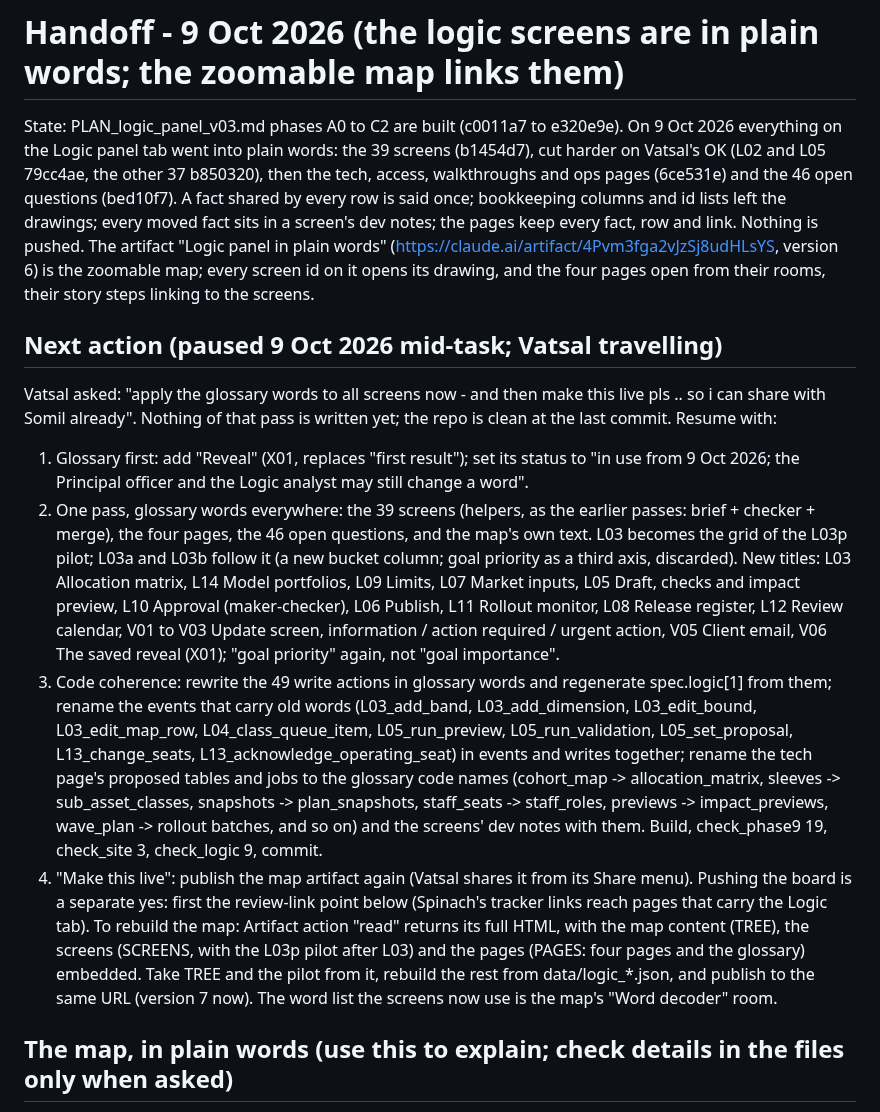
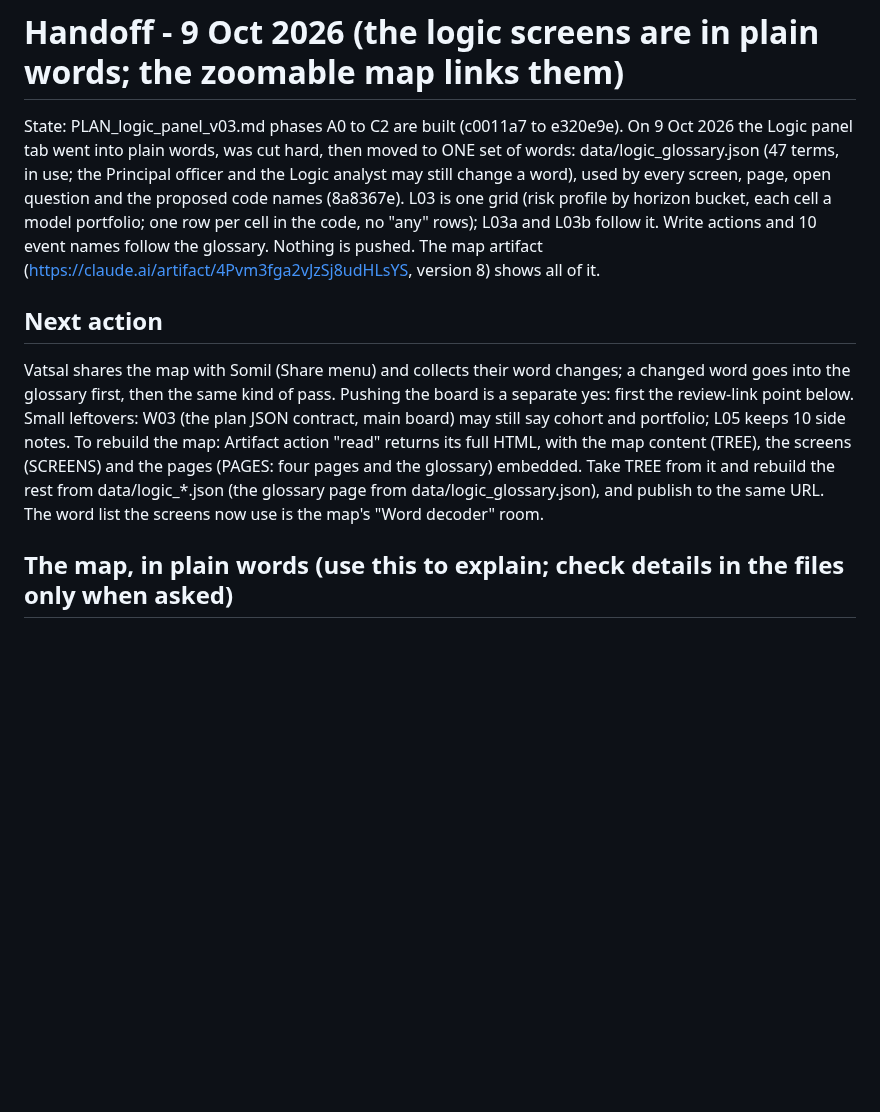
Before and after one commit to spiffler33/yeslyf-wireframes, a Markdown page: .claude/HANDOFF.md, the part around the change. GitHub-like rendering; blank space fills up the shorter version.

Commit message:
handoff: the glossary is on every logic screen and page; next, Somil's read (Vatsal, 9 Oct 2026)

```diff
--- a/.claude/HANDOFF.md
+++ b/.claude/HANDOFF.md
@@ -1,37 +1,19 @@
 # Handoff - 9 Oct 2026 (the logic screens are in plain words; the zoomable map links them)
 
-State: PLAN_logic_panel_v03.md phases A0 to C2 are built (c0011a7 to e320e9e). On 9 Oct 2026 everything on the
-Logic panel tab went into plain words: the 39 screens (b1454d7), cut harder on Vatsal's OK (L02 and L05 79cc4ae, the
-other 37 b850320), then the tech, access, walkthroughs and ops pages (6ce531e) and the 46 open questions (bed10f7). A fact shared by every row is said
-once; bookkeeping columns and id lists left the drawings; every moved fact sits in a screen's dev notes; the pages
-keep every fact, row and link. Nothing is pushed. The artifact "Logic panel in plain words"
-(https://claude.ai/artifact/4Pvm3fga2vJzSj8udHLsYS, version 6) is the zoomable map; every screen id on it opens its
-drawing, and the four pages open from their rooms, their story steps linking to the screens.
+State: PLAN_logic_panel_v03.md phases A0 to C2 are built (c0011a7 to e320e9e). On 9 Oct 2026 the Logic panel tab went
+into plain words, was cut hard, then moved to ONE set of words: data/logic_glossary.json (47 terms, in use; the
+Principal officer and the Logic analyst may still change a word), used by every screen, page, open question and the
+proposed code names (8a8367e). L03 is one grid (risk profile by horizon bucket, each cell a model portfolio; one row per
+cell in the code, no "any" rows); L03a and L03b follow it. Write actions and 10 event names follow the glossary.
+Nothing is pushed. The map artifact (https://claude.ai/artifact/4Pvm3fga2vJzSj8udHLsYS, version 8) shows all of it.
 
-## Next action (paused 9 Oct 2026 mid-task; Vatsal travelling)
-Vatsal asked: "apply the glossary words to all screens now - and then make this live pls .. so i can share with Somil
-already". Nothing of that pass is written yet; the repo is clean at the last commit. Resume with:
-1. Glossary first: add "Reveal" (X01, replaces "first result"); set its status to "in use from 9 Oct 2026; the Principal
-   officer and the Logic analyst may still change a word".
-2. One pass, glossary words everywhere: the 39 screens (helpers, as the earlier passes: brief + checker + merge), the four
-   pages, the 46 open questions, and the map's own text. L03 becomes the grid of the L03p pilot; L03a and L03b follow it
-   (a new bucket column; goal priority as a third axis, discarded). New titles: L03 Allocation matrix, L14 Model
-   portfolios, L09 Limits, L07 Market inputs, L05 Draft, checks and impact preview, L10 Approval (maker-checker), L06
-   Publish, L11 Rollout monitor, L08 Release register, L12 Review calendar, V01 to V03 Update screen, information /
-   action required / urgent action, V05 Client email, V06 The saved reveal (X01); "goal priority" again, not "goal
-   importance".
-3. Code coherence: rewrite the 49 write actions in glossary words and regenerate spec.logic[1] from them; rename the
-   events that carry old words (L03_add_band, L03_add_dimension, L03_edit_bound, L03_edit_map_row,
-   L04_class_queue_item, L05_run_preview, L05_run_validation, L05_set_proposal, L13_change_seats,
-   L13_acknowledge_operating_seat) in events and writes together; rename the tech page's proposed tables and jobs to the
-   glossary code names (cohort_map -> allocation_matrix, sleeves -> sub_asset_classes, snapshots -> plan_snapshots,
-   staff_seats -> staff_roles, previews -> impact_previews, wave_plan -> rollout batches, and so on) and the screens'
-   dev notes with them. Build, check_phase9 19, check_site 3, check_logic 9, commit.
-4. "Make this live": publish the map artifact again (Vatsal shares it from its Share menu). Pushing the board is a
-   separate yes: first the review-link point below (Spinach's tracker links reach pages that carry the Logic tab).
-To rebuild the map: Artifact action "read" returns its full HTML, with the map content (TREE), the screens (SCREENS,
-with the L03p pilot after L03) and the pages (PAGES: four pages and the glossary) embedded. Take TREE and the pilot
-from it, rebuild the rest from data/logic_*.json, and publish to the same URL (version 7 now).
+## Next action
+Vatsal shares the map with Somil (Share menu) and collects their word changes; a changed word goes into the glossary
+first, then the same kind of pass. Pushing the board is a separate yes: first the review-link point below. Small
+leftovers: W03 (the plan JSON contract, main board) may still say cohort and portfolio; L05 keeps 10 side notes.
+To rebuild the map: Artifact action "read" returns its full HTML, with the map content (TREE), the screens (SCREENS)
+and the pages (PAGES: four pages and the glossary) embedded. Take TREE from it and rebuild the rest
+from data/logic_*.json (the glossary page from data/logic_glossary.json), and publish to the same URL.
 The word list the screens now use is the map's "Word decoder" room.
 
 ## The map, in plain words (use this to explain; check details in the files only when asked)
```
